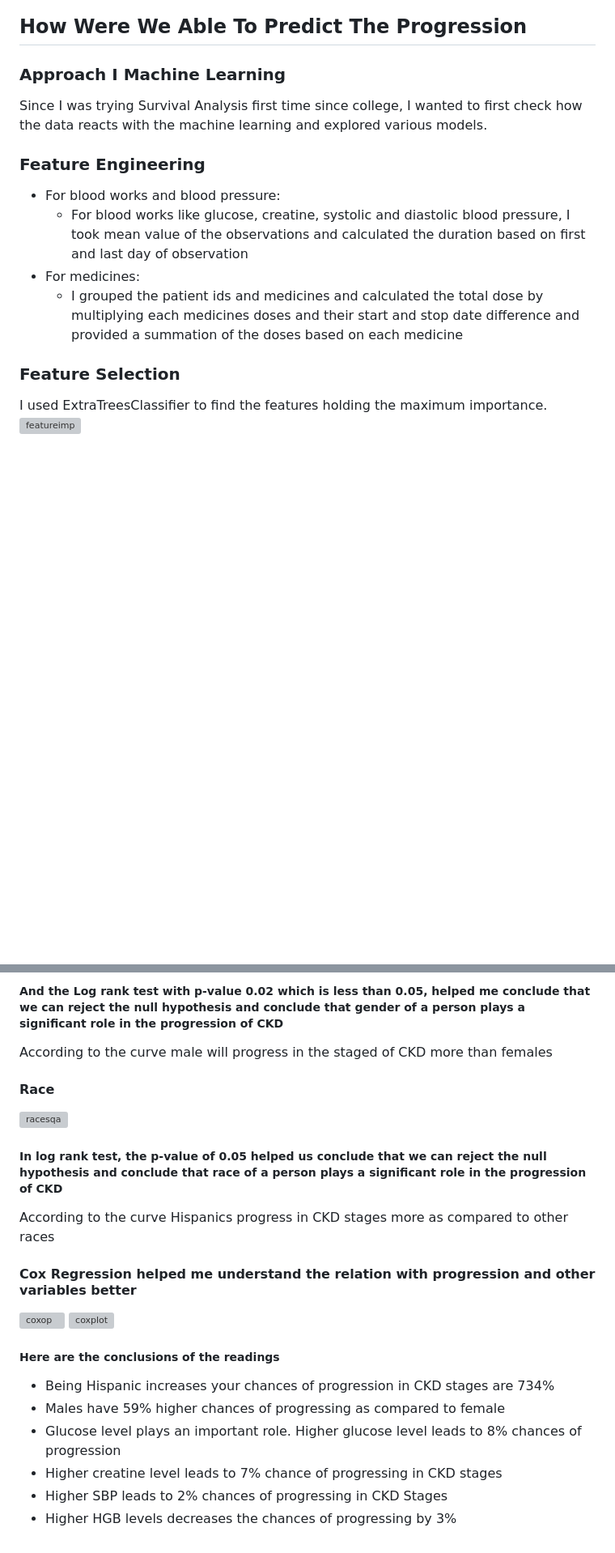
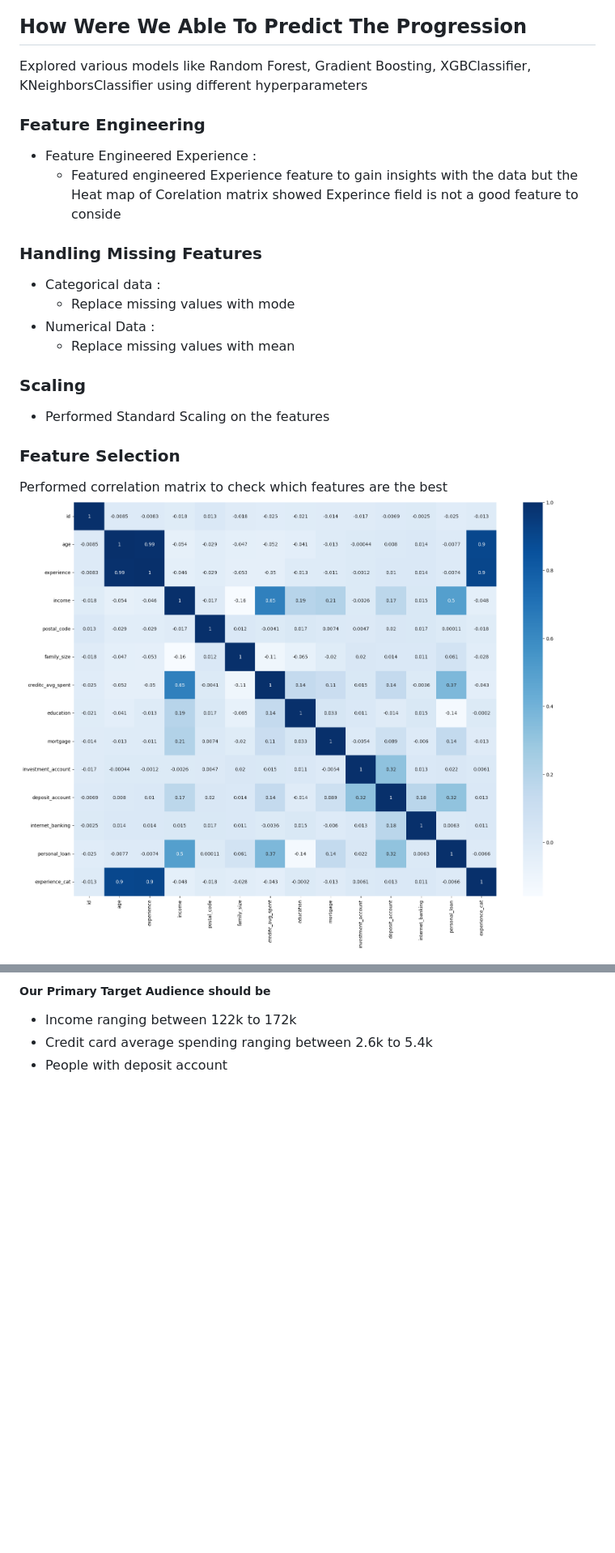
Before and after one commit to princyiakov/customer_conversion, a Markdown page: README.md, 2 parts joined by grey strips. Shown: that part at 81% size. Rendered like a GitHub page; pictures changed too: resources/correlation.png (added); blank space fills up the shorter version; grey boxes are pictures that could not be loaded.

```diff
--- a/README.md
+++ b/README.md
@@ -57,16 +37,21 @@ We will be understanding the patients demographics based on Gender, Age, Race an
 
 ## How Were We Able To Predict The Progression
-### Approach I Machine Learning
-Since I was trying Survival Analysis first time since college, I wanted to first check how the data reacts with the
-machine learning and explored various models.
+Explored various models like Random Forest, Gradient Boosting, XGBClassifier, KNeighborsClassifier using different hyperparameters
 
 ### Feature Engineering
-- For blood works and blood pressure:
-    - For blood works like glucose, creatine, systolic and diastolic blood pressure, I took mean value of the observations and calculated the duration based on first and last day of observation
-- For medicines:
-    - I grouped the patient ids and medicines and calculated the total dose by multiplying each medicines doses and their start and stop date difference and provided a summation of the doses based on each medicine
+- Feature Engineered Experience  :
+    - Featured engineered Experience feature to gain insights with the data but the Heat map of Corelation matrix showed Experince field is not a good feature to conside
+
+### Handling Missing Features
+- Categorical data :
+  - Replace missing values with mode
+- Numerical Data :
+  - Replace missing values with mean
+
+### Scaling
+- Performed Standard Scaling on the features
 
 ### Feature Selection
-I used ExtraTreesClassifier to find the features holding the maximum importance.
-<img alt="featureimp" src="https://raw.githubusercontent.com/princyiakov/chronic_kidney_disease_progression/main/images/featureimp.png">
+Performed correlation matrix to check which features are the best
+<img alt="featureimp" src="https://raw.githubusercontent.com/princyiakov/customer_conversion/main/resources/correlation.png">
 
@@ -132,19 +68,4 @@ Using Kaplan Meier Estimator, we could see the survival curve based on gender
-##### And the Log rank test with  p-value  0.02 which is less than 0.05, helped me conclude that we can reject the null hypothesis and conclude that gender of a person plays a significant role in the progression of CKD
-According to the curve male will progress in the staged of CKD more than females
-#### Race
-<img alt="racesqa" src="https://raw.githubusercontent.com/princyiakov/chronic_kidney_disease_progression/main/images/racesa.png">
-
-##### In log rank test, the p-value of 0.05 helped us conclude that we can reject the null hypothesis and conclude that race of a person plays a significant role in the progression of CKD
-According to the curve  Hispanics progress in CKD stages more as compared to other races
-
-#### Cox Regression helped me understand the relation with progression and other variables better
-<img alt="coxop" src="https://raw.githubusercontent.com/princyiakov/chronic_kidney_disease_progression/main/images/coxop.png">
-<img alt="coxplot" src="https://raw.githubusercontent.com/princyiakov/chronic_kidney_disease_progression/main/images/coxplot.png">
-
-##### Here are the conclusions of the readings
-- Being Hispanic increases your chances of progression in CKD stages are 734%
-- Males have 59% higher chances of progressing as compared to female
-- Glucose level plays an important role. Higher glucose level leads to 8% chances of progression
-- Higher creatine level leads to 7% chance of progressing in CKD stages
-- Higher SBP leads to 2% chances of progressing in CKD Stages
-- Higher HGB levels decreases the chances of progressing by 3%
+##### Our Primary Target Audience should be
+- Income ranging between 122k to 172k
+- Credit card average spending ranging between 2.6k to 5.4k
+- People with deposit account
```
Also changed, not shown: other parts of README.md (+21 -90 lines), resources/evaluation.png (added).
